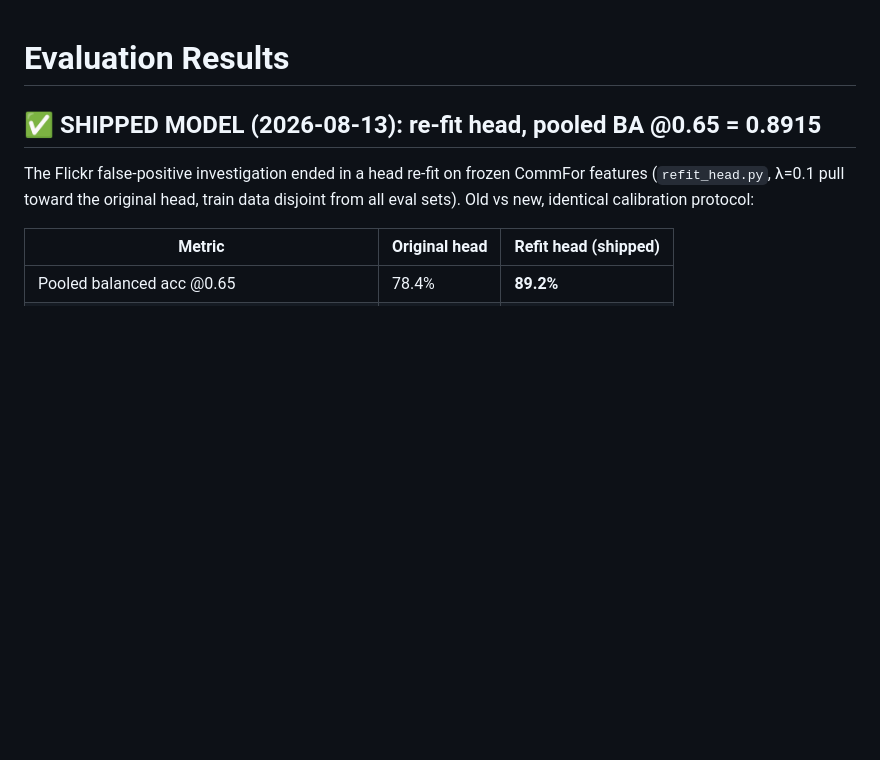
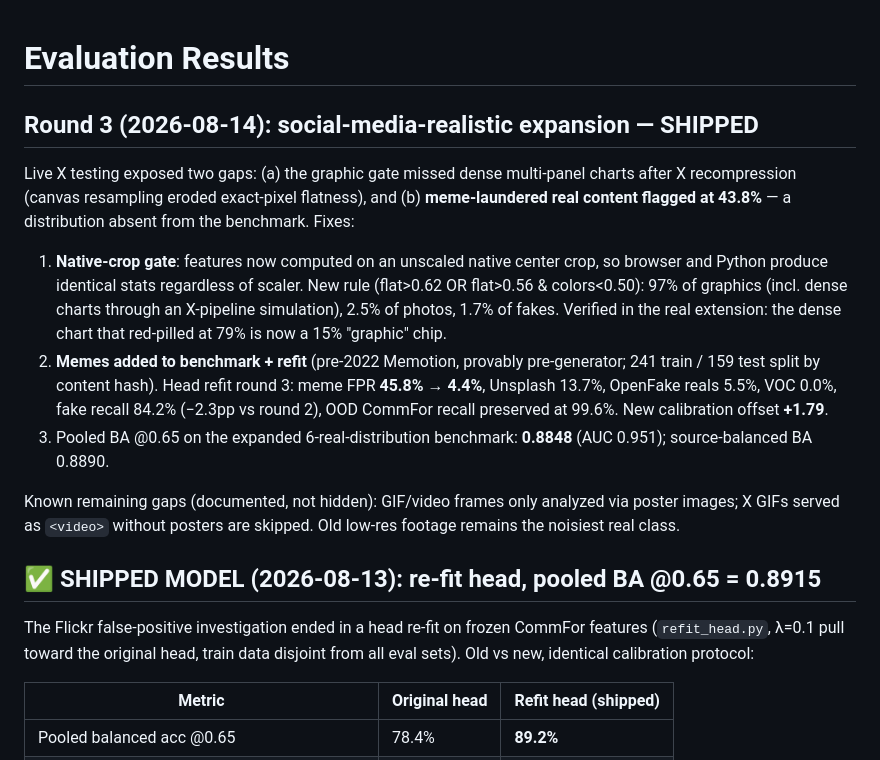
Before and after one commit to pixilated730/local-ai-image-detector, a Markdown page: eval/RESULTS.md, the part around the change. GitHub-like rendering; blank space fills up the shorter version.

```diff
--- a/eval/RESULTS.md
+++ b/eval/RESULTS.md
@@ -1,4 +1,29 @@
 # Evaluation Results
+
+## Round 3 (2026-08-14): social-media-realistic expansion — SHIPPED
+
+Live X testing exposed two gaps: (a) the graphic gate missed dense multi-panel charts
+after X recompression (canvas resampling eroded exact-pixel flatness), and (b)
+**meme-laundered real content flagged at 43.8%** — a distribution absent from the
+benchmark. Fixes:
+
+1. **Native-crop gate**: features now computed on an unscaled native center crop, so
+   browser and Python produce identical stats regardless of scaler. New rule
+   (flat>0.62 OR flat>0.56 & colors<0.50): 97% of graphics (incl. dense charts through
+   an X-pipeline simulation), 2.5% of photos, 1.7% of fakes. Verified in the real
+   extension: the dense chart that red-pilled at 79% is now a 15% "graphic" chip.
+2. **Memes added to benchmark + refit** (pre-2022 Memotion, provably pre-generator;
+   241 train / 159 test split by content hash). Head refit round 3:
+   meme FPR **45.8% → 4.4%**, Unsplash 13.7%, OpenFake reals 5.5%, VOC 0.0%,
+   fake recall 84.2% (−2.3pp vs round 2), OOD CommFor recall preserved at 99.6%.
+   New calibration offset **+1.79**.
+3. Pooled BA @0.65 on the expanded 6-real-distribution benchmark: **0.8848**
+   (AUC 0.951); source-balanced BA 0.8890.
+
+Known remaining gaps (documented, not hidden): GIF/video frames only analyzed via
+poster images; X GIFs served as `<video>` without posters are skipped. Old low-res
+footage remains the noisiest real class.
+
 
 ## ✅ SHIPPED MODEL (2026-08-13): re-fit head, pooled BA @0.65 = 0.8915
 
```
Also changed, not shown: README.md (+25 -22 lines), docs/benchmark.png, 8 other files.
